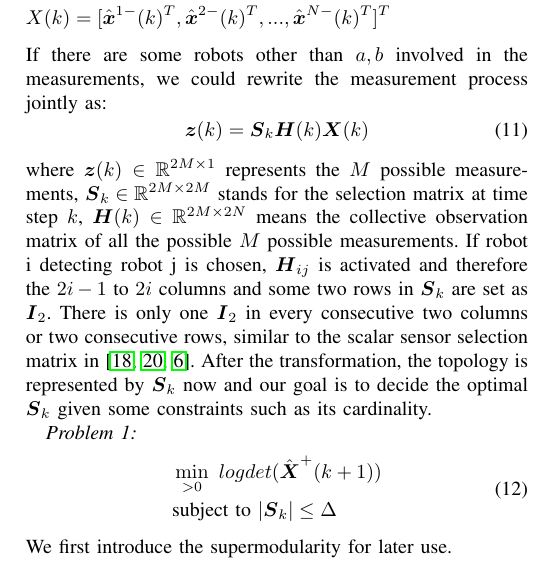
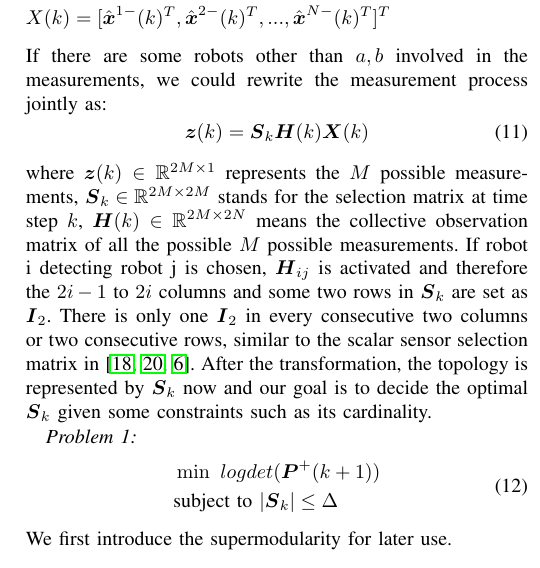
Before and after one commit to sjtu-cs222/Group-47, a LaTeX paper (Report/CL-draft-0111.tex): part of one column of page 3 of 7, cut so that both start at the same text. Compiled offline with pdfLaTeX.

Commit message:
Add files via upload

```diff
--- a/Report/CL-draft-0111.tex
+++ b/Report/CL-draft-0111.tex
@@ -295,7 +295,7 @@ After the transformation, the topology is represented by $\boldsymbol{S}_k$ now
 \emph{Problem 1:}
 \begin{equation}
 \begin{split}
-&\min_{>0}   \text{   } logdet(\hat{\boldsymbol{X}}^+(k+1))
+&\min   \text{   } logdet(\boldsymbol{P}^+(k+1))
 \\
 &\text{subject to } |\boldsymbol{S}_k| \leq \Delta
 \end{split}
```
